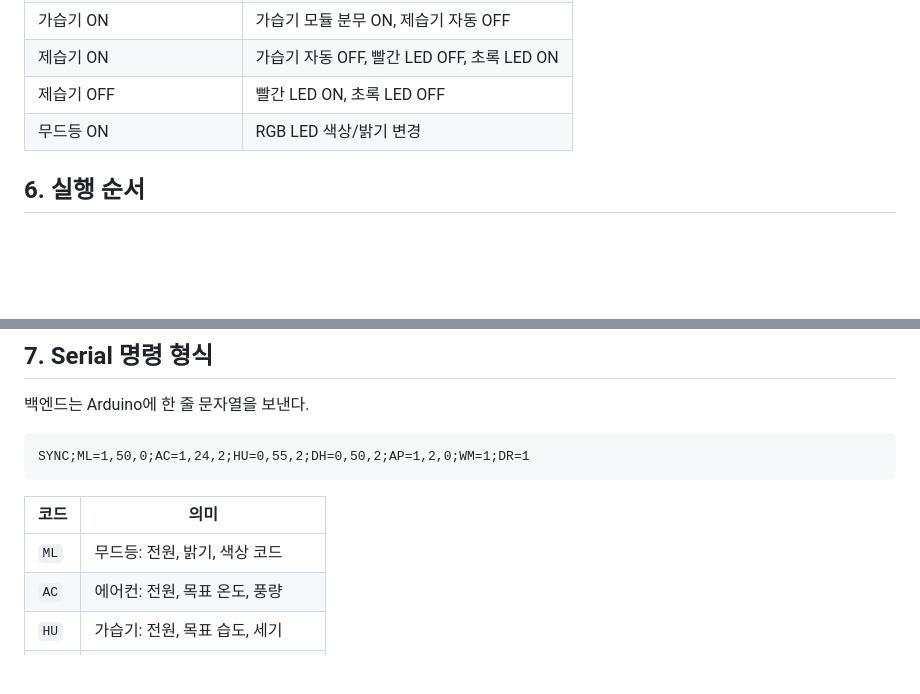
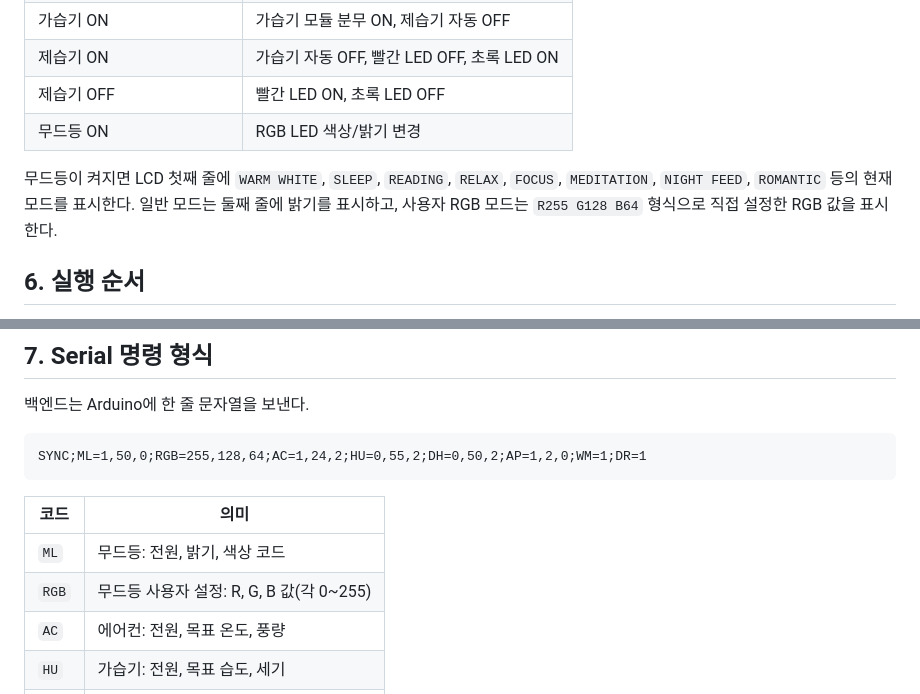
Before and after one commit to windycar/LG_E_DX_School-DX_Project, a Markdown page: 아두이노_가전제어_연동가이드.md, 2 parts joined by grey strips. GitHub-like rendering; blank space fills up the shorter version.

Commit message:
오늘의 추천모드 아두이노 세팅

````diff
--- a/아두이노_가전제어_연동가이드.md
+++ b/아두이노_가전제어_연동가이드.md
@@ -115,6 +115,8 @@ DC 모터 4개와 가습기 모듈은 Arduino 5V 핀으로 구동하지 않는
 | 제습기 OFF | 빨간 LED ON, 초록 LED OFF |
 | 무드등 ON | RGB LED 색상/밝기 변경 |
 
+무드등이 켜지면 LCD 첫째 줄에 `WARM WHITE`, `SLEEP`, `READING`, `RELAX`, `FOCUS`, `MEDITATION`, `NIGHT FEED`, `ROMANTIC` 등의 현재 모드를 표시한다. 일반 모드는 둘째 줄에 밝기를 표시하고, 사용자 RGB 모드는 `R255 G128 B64` 형식으로 직접 설정한 RGB 값을 표시한다.
+
 ## 6. 실행 순서
 
 1. Arduino UNO를 USB-A to USB-B 케이블로 노트북에 연결한다.
@@ -144,12 +146,13 @@ npm run dev
 백엔드는 Arduino에 한 줄 문자열을 보낸다.
 
 ```text
-SYNC;ML=1,50,0;AC=1,24,2;HU=0,55,2;DH=0,50,2;AP=1,2,0;WM=1;DR=1
+SYNC;ML=1,50,0;RGB=255,128,64;AC=1,24,2;HU=0,55,2;DH=0,50,2;AP=1,2,0;WM=1;DR=1
 ```
 
 | 코드 | 의미 |
 |---|---|
 | `ML` | 무드등: 전원, 밝기, 색상 코드 |
+| `RGB` | 무드등 사용자 설정: R, G, B 값(각 0~255) |
 | `AC` | 에어컨: 전원, 목표 온도, 풍량 |
 | `HU` | 가습기: 전원, 목표 습도, 세기 |
 | `DH` | 제습기: 전원, 목표 습도, 세기 |
````
Also changed, not shown: 노션_8_개발.md (added, +222 -0 lines), 시스템_아키텍처.md (+4 -0 lines), 최종산출문서_참고문헌.md (added, +58 -0 lines), System_Architecture_high_quality.png (added), 8 other files.
